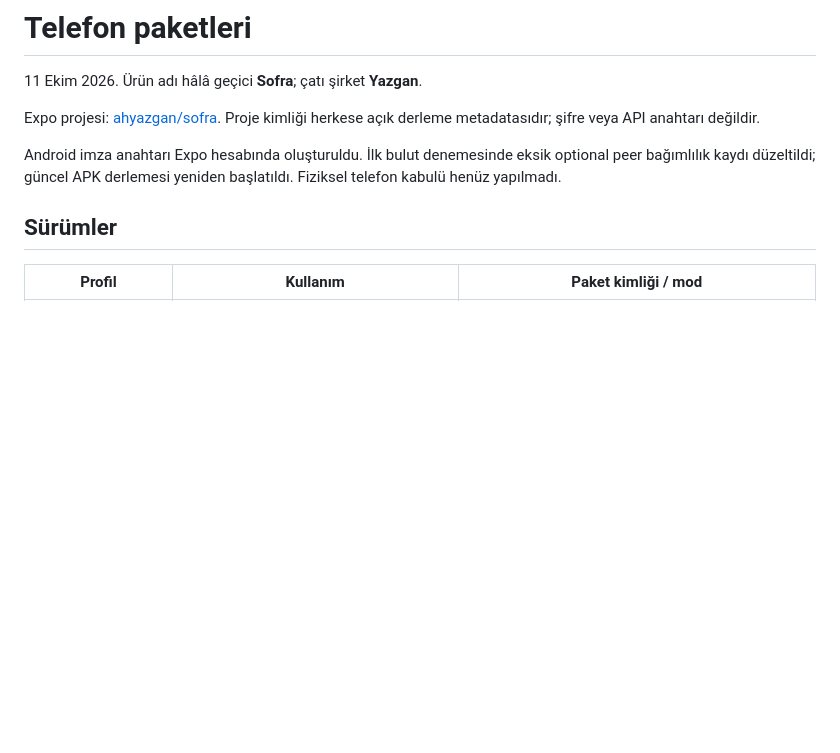
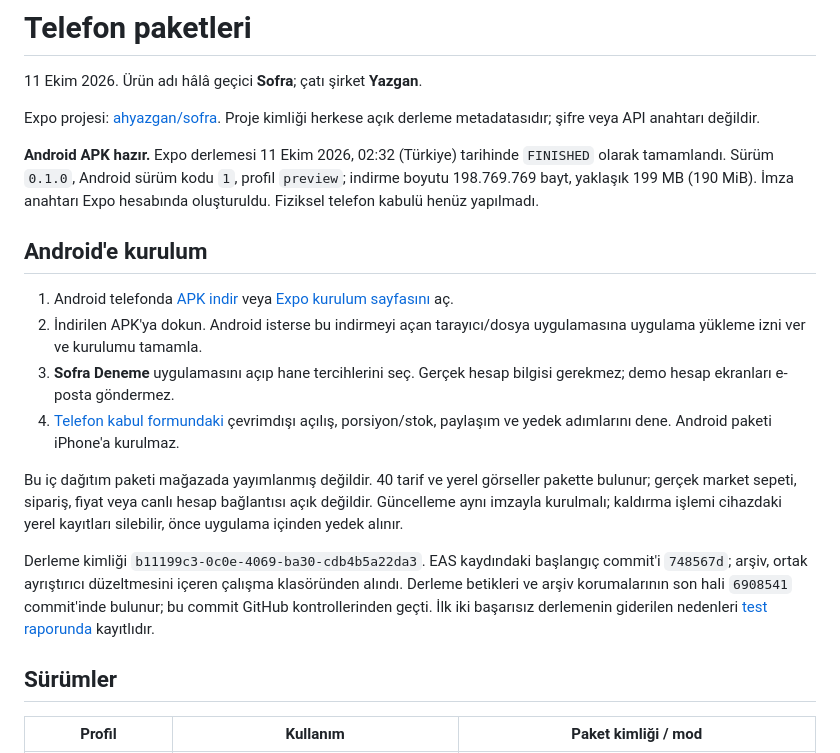
Before and after one commit to ahyazgan/Yemek-, a Markdown page: docs/MOBILE-DELIVERY.md, the part around the change. GitHub-like rendering; blank space fills up the shorter version.

```diff
--- a/docs/MOBILE-DELIVERY.md
+++ b/docs/MOBILE-DELIVERY.md
@@ -4,7 +4,18 @@
 
 Expo projesi: [ahyazgan/sofra](https://expo.dev/accounts/ahyazgan/projects/sofra). Proje kimliği herkese açık derleme metadatasıdır; şifre veya API anahtarı değildir.
 
-Android imza anahtarı Expo hesabında oluşturuldu. İlk bulut denemesinde eksik optional peer bağımlılık kaydı düzeltildi; güncel APK derlemesi yeniden başlatıldı. Fiziksel telefon kabulü henüz yapılmadı.
+**Android APK hazır.** Expo derlemesi 11 Ekim 2026, 02:32 (Türkiye) tarihinde `FINISHED` olarak tamamlandı. Sürüm `0.1.0`, Android sürüm kodu `1`, profil `preview`; indirme boyutu 198.769.769 bayt, yaklaşık 199 MB (190 MiB). İmza anahtarı Expo hesabında oluşturuldu. Fiziksel telefon kabulü henüz yapılmadı.
+
+## Android'e kurulum
+
+1. Android telefonda [APK indir](https://expo.dev/artifacts/eas/5W1xp8QlvpCFmYI1Twtjcfhswi_J6S693uQPcDUyKd0.apk) veya [Expo kurulum sayfasını](https://expo.dev/accounts/ahyazgan/projects/sofra/builds/b11199c3-0c0e-4069-ba30-cdb4b5a22da3) aç.
+2. İndirilen APK'ya dokun. Android isterse bu indirmeyi açan tarayıcı/dosya uygulamasına uygulama yükleme izni ver ve kurulumu tamamla.
+3. **Sofra Deneme** uygulamasını açıp hane tercihlerini seç. Gerçek hesap bilgisi gerekmez; demo hesap ekranları e-posta göndermez.
+4. [Telefon kabul formundaki](DEVICE-ACCEPTANCE.md) çevrimdışı açılış, porsiyon/stok, paylaşım ve yedek adımlarını dene. Android paketi iPhone'a kurulmaz.
+
+Bu iç dağıtım paketi mağazada yayımlanmış değildir. 40 tarif ve yerel görseller pakette bulunur; gerçek market sepeti, sipariş, fiyat veya canlı hesap bağlantısı açık değildir. Güncelleme aynı imzayla kurulmalı; kaldırma işlemi cihazdaki yerel kayıtları silebilir, önce uygulama içinden yedek alınır.
+
+Derleme kimliği `b11199c3-0c0e-4069-ba30-cdb4b5a22da3`. EAS kaydındaki başlangıç commit'i `748567d`; arşiv, ortak ayrıştırıcı düzeltmesini içeren çalışma klasöründen alındı. Derleme betikleri ve arşiv korumalarının son hali `6908541` commit'inde bulunur; bu commit GitHub kontrollerinden geçti. İlk iki başarısız derlemenin giderilen nedenleri [test raporunda](TEST-REPORT.md) kayıtlıdır.
 
 ## Sürümler
 
```
Also changed, not shown: README.md (+1 -1 lines), docs/TEST-REPORT.md (+2 -0 lines).
